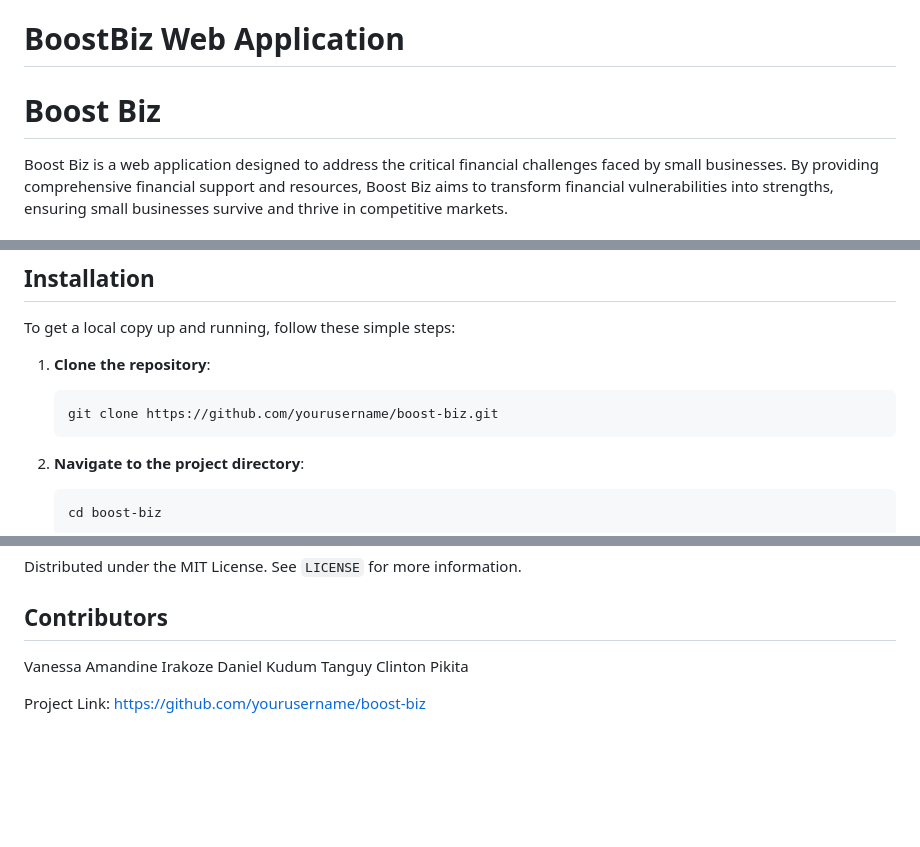
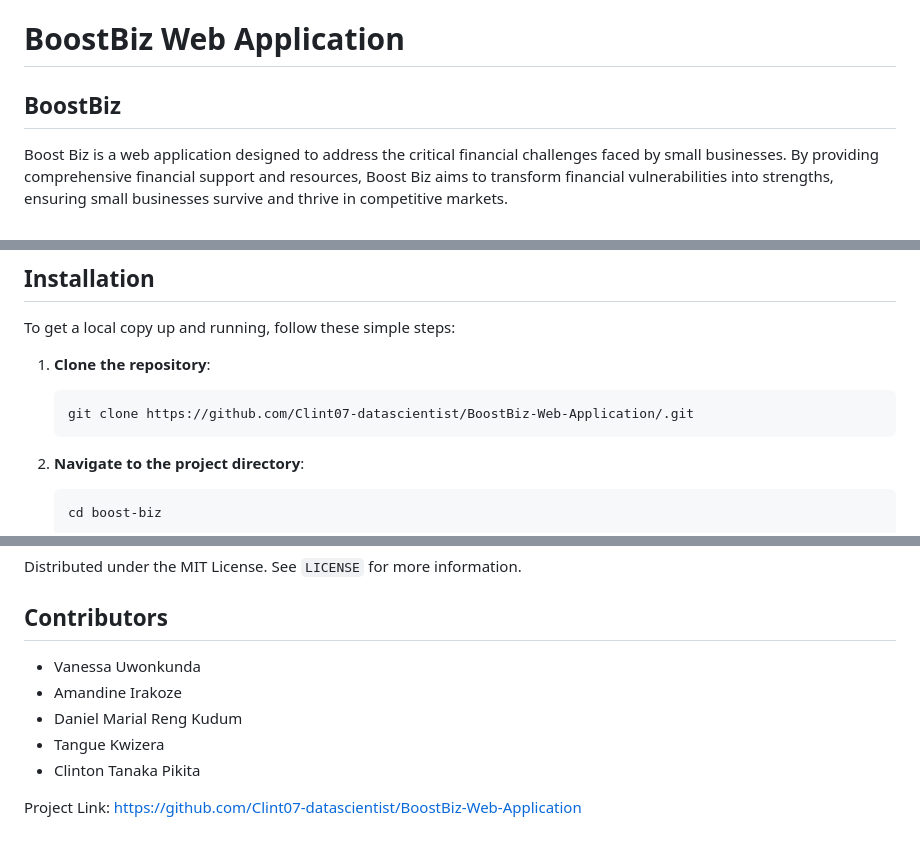
Before and after one commit to Clint07-datascientist/BoostBiz-Web-Application, a Markdown page: README.md, 3 parts joined by grey strips. GitHub-like rendering; blank space fills up the shorter version.

````diff
--- a/README.md
+++ b/README.md
@@ -1,6 +1,6 @@
 # BoostBiz Web Application
 
-# Boost Biz
+## BoostBiz
 Boost Biz is a web application designed to address the critical financial challenges faced by small businesses. By providing comprehensive financial support and resources, Boost Biz aims to transform financial vulnerabilities into strengths, ensuring small businesses survive and thrive in competitive markets.
 
 ## Table of Contents
@@ -35,7 +35,7 @@ To get a local copy up and running, follow these simple steps:
 
 1. **Clone the repository**:
     ```bash
-    git clone https://github.com/yourusername/boost-biz.git
+    git clone https://github.com/Clint07-datascientist/BoostBiz-Web-Application/.git
     ```
 
 2. **Navigate to the project directory**:
@@ -81,10 +81,10 @@ Contributions are what make the open-source community such an amazing place to l
 Distributed under the MIT License. See `LICENSE` for more information.
 
 ## Contributors
-Vanessa
-Amandine Irakoze
-Daniel Kudum
-Tanguy
-Clinton Pikita
+- Vanessa Uwonkunda
+- Amandine Irakoze
+- Daniel Marial Reng Kudum
+- Tangue Kwizera
+- Clinton Tanaka Pikita
 
-Project Link: https://github.com/yourusername/boost-biz
+Project Link: https://github.com/Clint07-datascientist/BoostBiz-Web-Application
````
